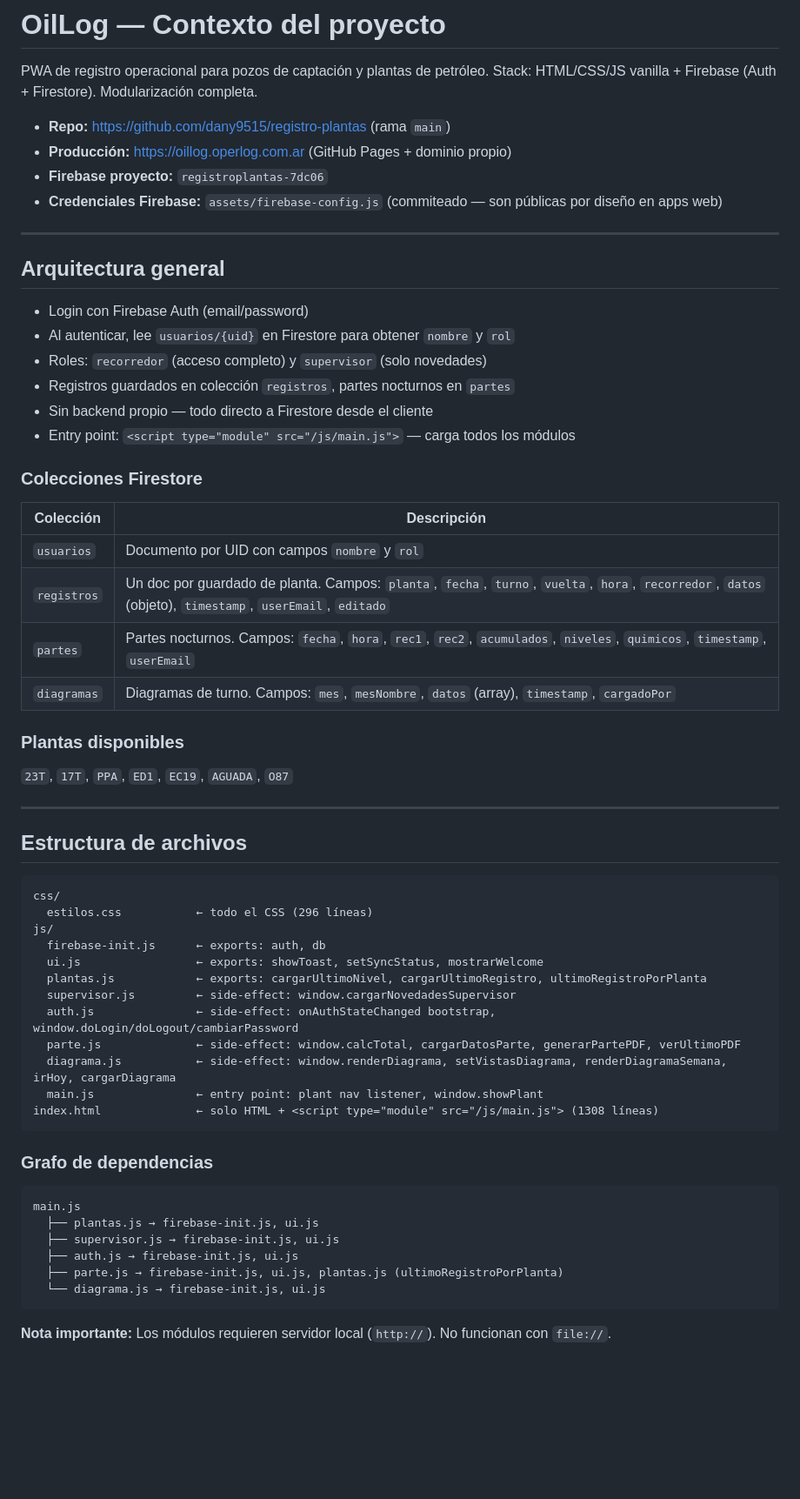
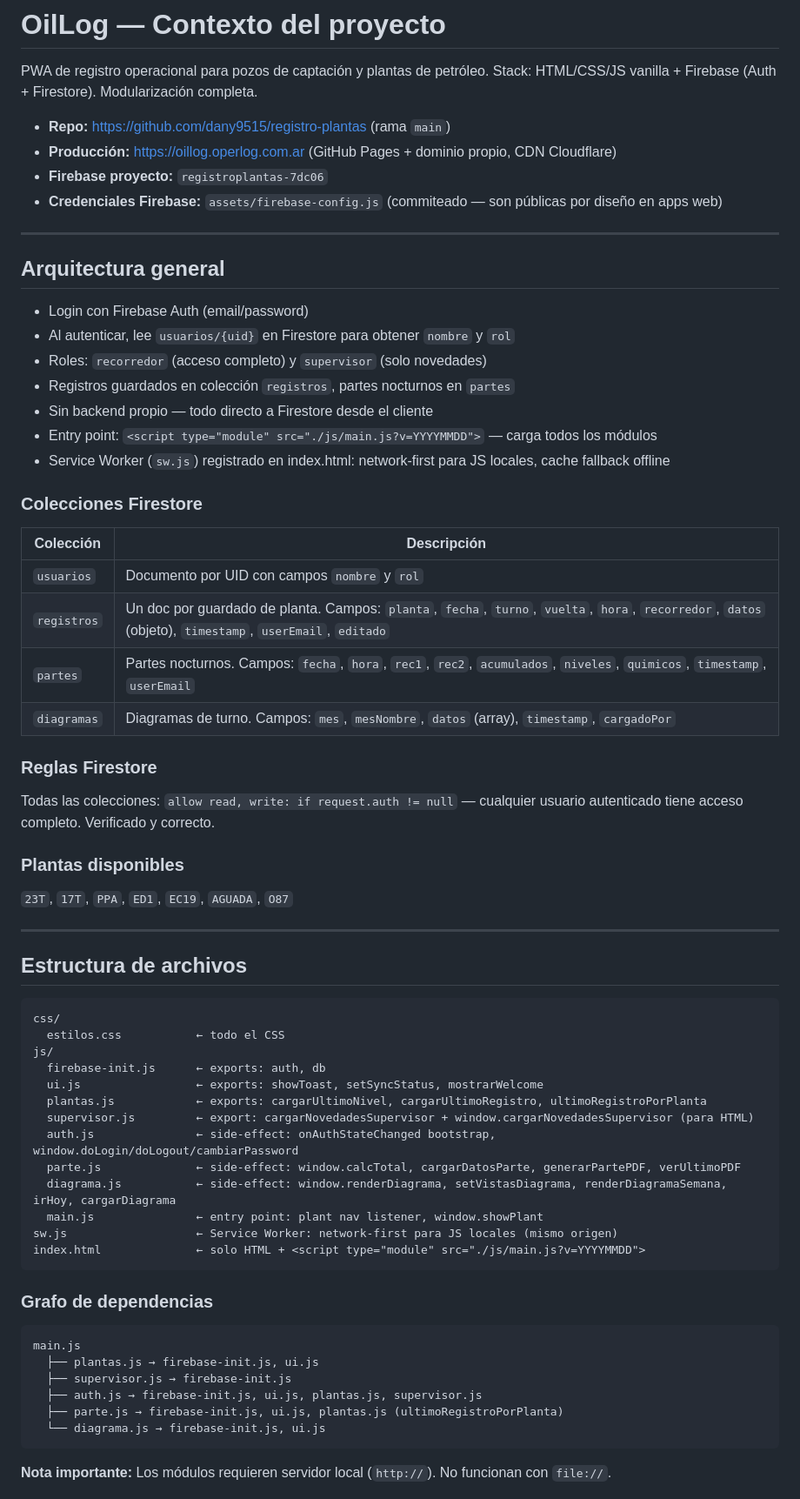
Before and after one commit to dany9515/registro-plantas, a Markdown page: CLAUDE.md, the part around one of its changes. Shown at 87% size. Rendered like a GitHub page; blank space fills up the shorter version.

````diff
--- a/CLAUDE.md
+++ b/CLAUDE.md
@@ -4,7 +4,7 @@ PWA de registro operacional para pozos de captación y plantas de petróleo.
 Stack: HTML/CSS/JS vanilla + Firebase (Auth + Firestore). Modularización completa.
 
 - **Repo:** https://github.com/dany9515/registro-plantas (rama `main`)
-- **Producción:** https://oillog.operlog.com.ar (GitHub Pages + dominio propio)
+- **Producción:** https://oillog.operlog.com.ar (GitHub Pages + dominio propio, CDN Cloudflare)
 - **Firebase proyecto:** `registroplantas-7dc06`
 - **Credenciales Firebase:** `assets/firebase-config.js` (commiteado — son públicas por diseño en apps web)
 
@@ -17,7 +17,8 @@ Stack: HTML/CSS/JS vanilla + Firebase (Auth + Firestore). Modularización comple
 - Roles: `recorredor` (acceso completo) y `supervisor` (solo novedades)
 - Registros guardados en colección `registros`, partes nocturnos en `partes`
 - Sin backend propio — todo directo a Firestore desde el cliente
-- Entry point: `<script type="module" src="/js/main.js">` — carga todos los módulos
+- Entry point: `<script type="module" src="./js/main.js?v=YYYYMMDD">` — carga todos los módulos
+- Service Worker (`sw.js`) registrado en index.html: network-first para JS locales, cache fallback offline
 
 ### Colecciones Firestore
 
@@ -28,6 +29,9 @@ Stack: HTML/CSS/JS vanilla + Firebase (Auth + Firestore). Modularización comple
 | `partes` | Partes nocturnos. Campos: `fecha`, `hora`, `rec1`, `rec2`, `acumulados`, `niveles`, `quimicos`, `timestamp`, `userEmail` |
 | `diagramas` | Diagramas de turno. Campos: `mes`, `mesNombre`, `datos` (array), `timestamp`, `cargadoPor` |
 
+### Reglas Firestore
+Todas las colecciones: `allow read, write: if request.auth != null` — cualquier usuario autenticado tiene acceso completo. Verificado y correcto.
+
 ### Plantas disponibles
 `23T`, `17T`, `PPA`, `ED1`, `EC19`, `AGUADA`, `O87`
 
@@ -37,25 +41,26 @@ Stack: HTML/CSS/JS vanilla + Firebase (Auth + Firestore). Modularización comple
 
 ```
 css/
-  estilos.css           ← todo el CSS (296 líneas)
+  estilos.css           ← todo el CSS
 js/
   firebase-init.js      ← exports: auth, db
   ui.js                 ← exports: showToast, setSyncStatus, mostrarWelcome
   plantas.js            ← exports: cargarUltimoNivel, cargarUltimoRegistro, ultimoRegistroPorPlanta
-  supervisor.js         ← side-effect: window.cargarNovedadesSupervisor
+  supervisor.js         ← export: cargarNovedadesSupervisor + window.cargarNovedadesSupervisor (para HTML)
   auth.js               ← side-effect: onAuthStateChanged bootstrap, window.doLogin/doLogout/cambiarPassword
   parte.js              ← side-effect: window.calcTotal, cargarDatosParte, generarPartePDF, verUltimoPDF
   diagrama.js           ← side-effect: window.renderDiagrama, setVistasDiagrama, renderDiagramaSemana, irHoy, cargarDiagrama
   main.js               ← entry point: plant nav listener, window.showPlant
-index.html              ← solo HTML + <script type="module" src="/js/main.js"> (1308 líneas)
+sw.js                   ← Service Worker: network-first para JS locales (mismo origen)
+index.html              ← solo HTML + <script type="module" src="./js/main.js?v=YYYYMMDD">
 ```
 
 ### Grafo de dependencias
 ```
 main.js
   ├── plantas.js → firebase-init.js, ui.js
-  ├── supervisor.js → firebase-init.js, ui.js
-  ├── auth.js → firebase-init.js, ui.js
+  ├── supervisor.js → firebase-init.js
+  ├── auth.js → firebase-init.js, ui.js, plantas.js, supervisor.js
   ├── parte.js → firebase-init.js, ui.js, plantas.js (ultimoRegistroPorPlanta)
   └── diagrama.js → firebase-init.js, ui.js
 ```
````
Also changed, not shown: other parts of CLAUDE.md (+55 -9 lines).
